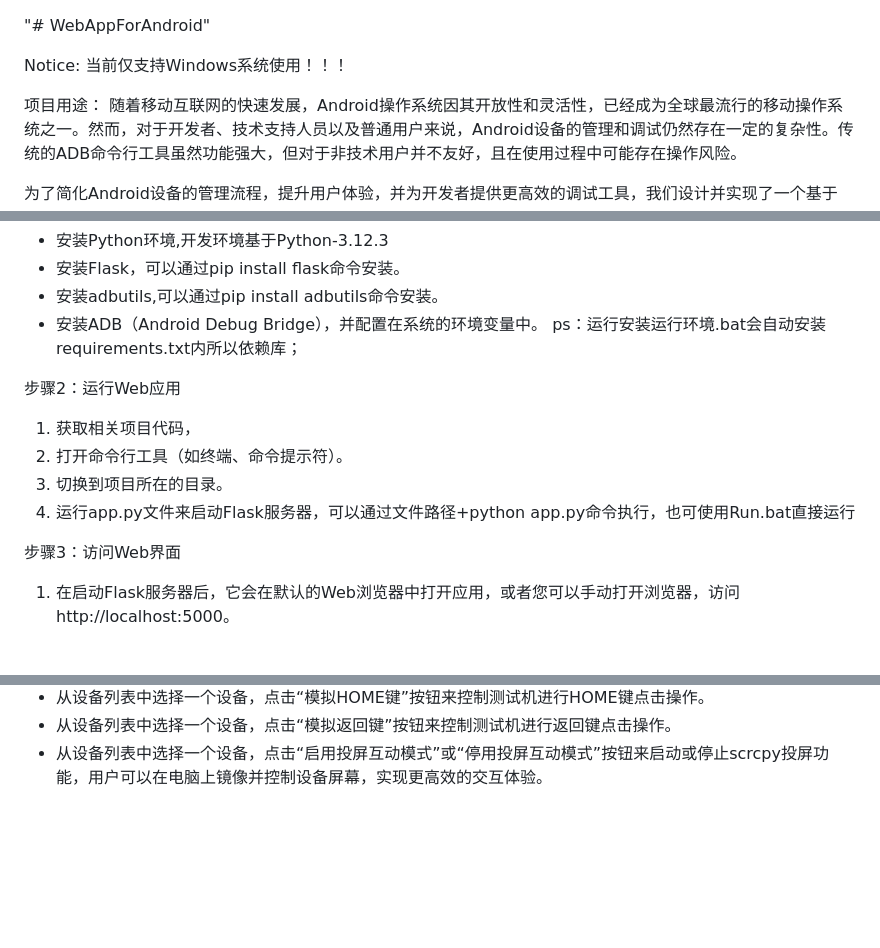
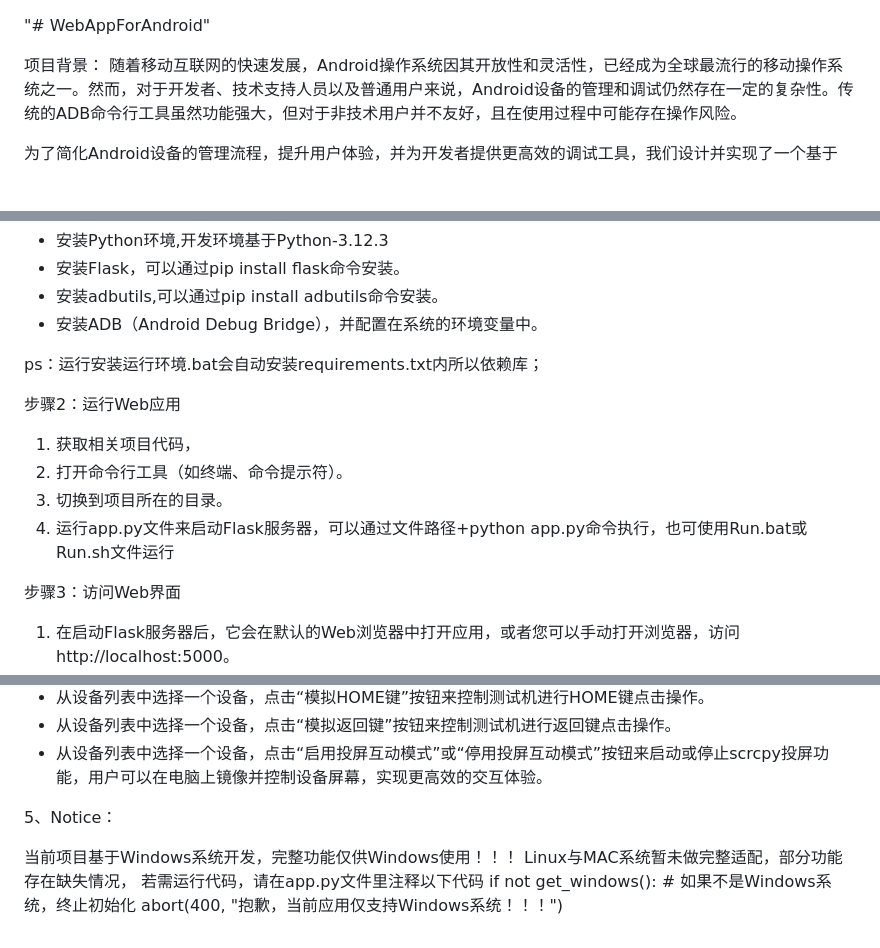
Before and after one commit to zhoujun94511/WebAppForAndroid, a Markdown page: README.md, 3 parts joined by grey strips. GitHub-like rendering; blank space fills up the shorter version.

```diff
--- a/README.md
+++ b/README.md
@@ -1,9 +1,6 @@
 "# WebAppForAndroid"
 
-Notice:
-当前仅支持Windows系统使用！！！
-
-项目用途：
+项目背景：
 随着移动互联网的快速发展，Android操作系统因其开放性和灵活性，已经成为全球最流行的移动操作系统之一。然而，对于开发者、技术支持人员以及普通用户来说，Android设备的管理和调试仍然存在一定的复杂性。传统的ADB命令行工具虽然功能强大，但对于非技术用户并不友好，且在使用过程中可能存在操作风险。
 
 为了简化Android设备的管理流程，提升用户体验，并为开发者提供更高效的调试工具，我们设计并实现了一个基于Web的Android设备管理与调试工具。本项目旨在通过现代Web技术，提供一个直观、易用的图形界面，让用户能够方便地执行操作，同时保持了足够的灵活性和扩展性，以适应不同用户群体的特定需求。
@@ -31,13 +28,14 @@ Notice:
 - 安装Flask，可以通过pip install flask命令安装。
 - 安装adbutils,可以通过pip install adbutils命令安装。
 - 安装ADB（Android Debug Bridge），并配置在系统的环境变量中。
+
 ps：运行安装运行环境.bat会自动安装requirements.txt内所以依赖库；
 
 步骤2：运行Web应用
 1. 获取相关项目代码，
 2. 打开命令行工具（如终端、命令提示符）。
 3. 切换到项目所在的目录。
-4. 运行app.py文件来启动Flask服务器，可以通过文件路径+python app.py命令执行，也可使用Run.bat直接运行
+4. 运行app.py文件来启动Flask服务器，可以通过文件路径+python app.py命令执行，也可使用Run.bat或Run.sh文件运行
 
 步骤3：访问Web界面
 1. 在启动Flask服务器后，它会在默认的Web浏览器中打开应用，或者您可以手动打开浏览器，访问http://localhost:5000。
@@ -77,3 +75,12 @@ ps：运行安装运行环境.bat会自动安装requirements.txt内所以依赖
   - 从设备列表中选择一个设备，点击“模拟HOME键”按钮来控制测试机进行HOME键点击操作。
   - 从设备列表中选择一个设备，点击“模拟返回键”按钮来控制测试机进行返回键点击操作。
   - 从设备列表中选择一个设备，点击“启用投屏互动模式”或“停用投屏互动模式”按钮来启动或停止scrcpy投屏功能，用户可以在电脑上镜像并控制设备屏幕，实现更高效的交互体验。
+
+5、Notice：
+
+当前项目基于Windows系统开发，完整功能仅供Windows使用！！！
+Linux与MAC系统暂未做完整适配，部分功能存在缺失情况，
+若需运行代码，请在app.py文件里注释以下代码
+    if not get_windows():
+        # 如果不是Windows系统，终止初始化
+        abort(400, "抱歉，当前应用仅支持Windows系统！！！")
```
